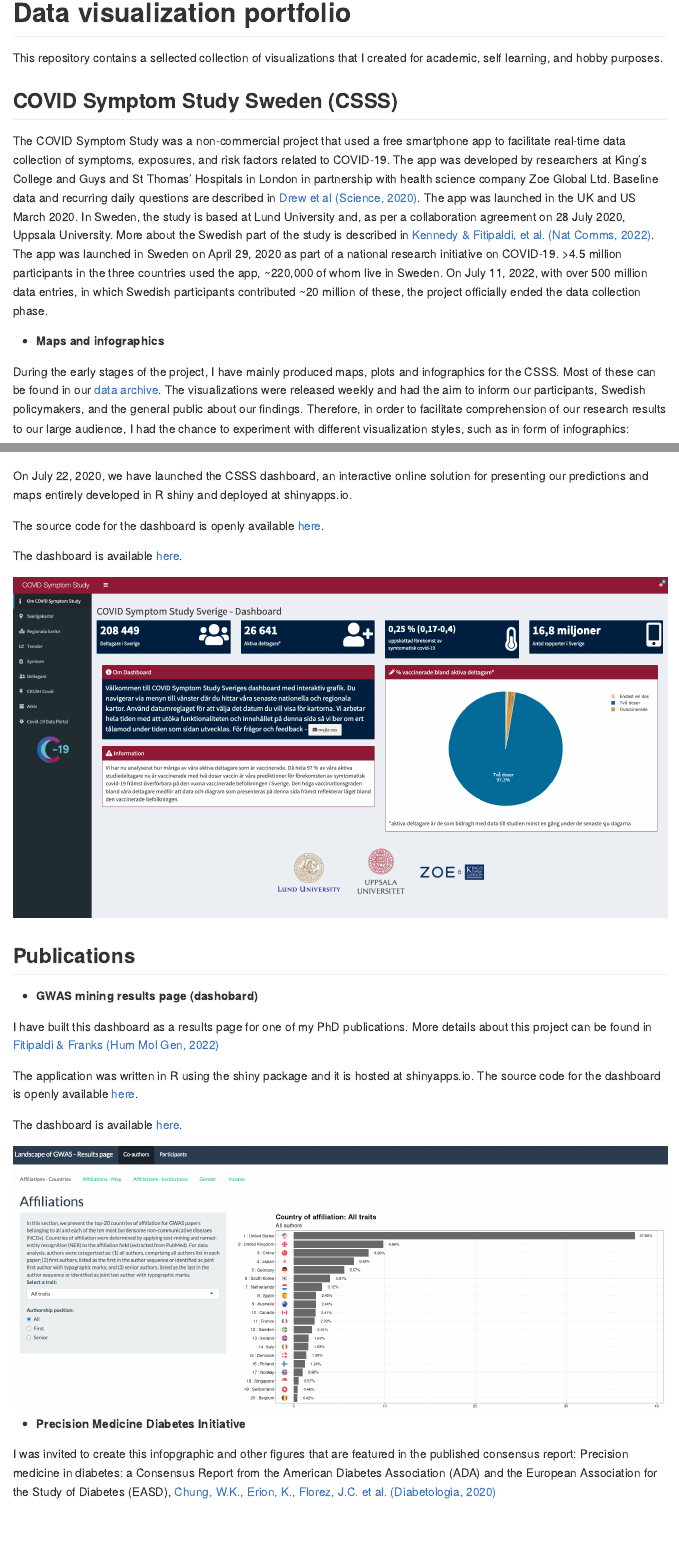
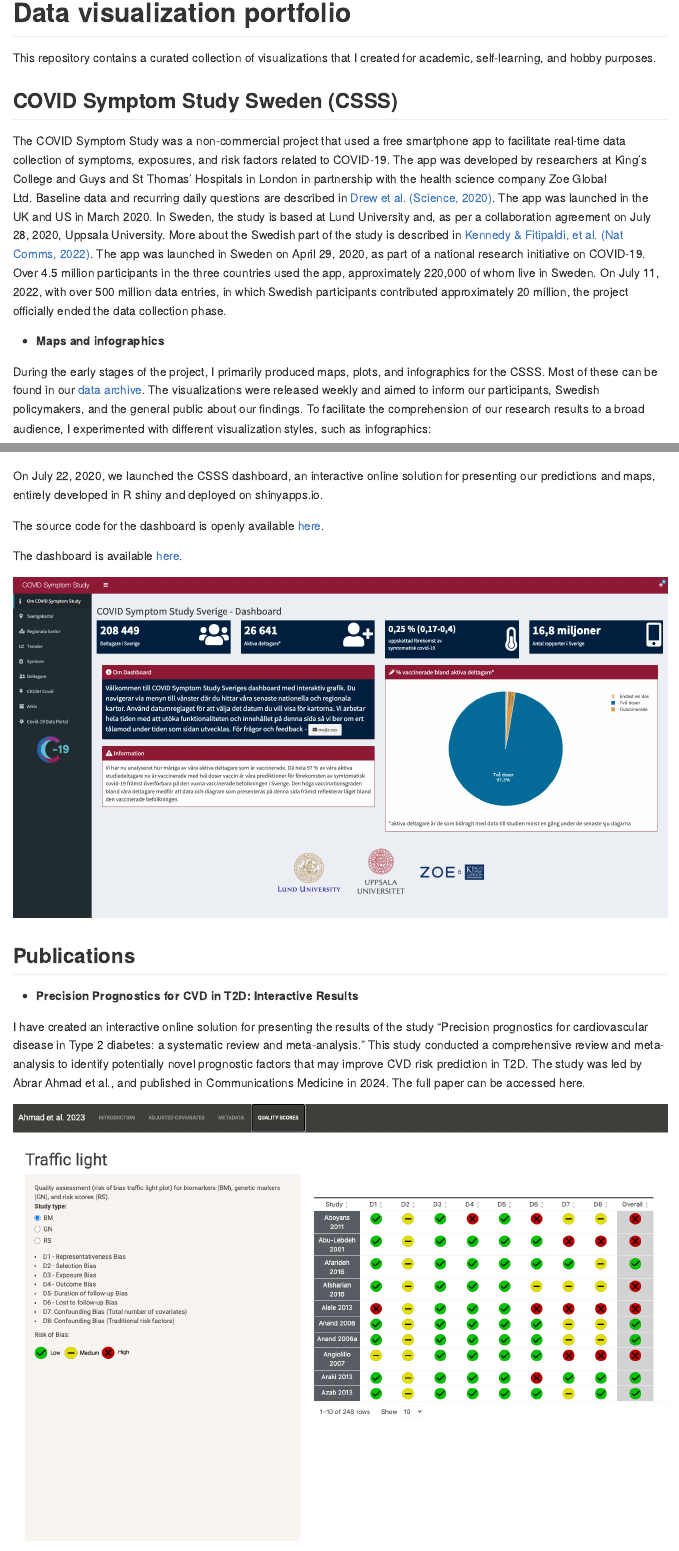
Before and after one commit to hugofitipaldi/dataviz_portifolio, an R Markdown document (README.Rmd): the page in a window 1100 px wide, from its top, and a second part further down, joined at a grey line. The pictures show the output file README.md that the author committed with the source, drawn offline in the style of GitHub.

Commit message:
adding more info

```diff
--- a/README.Rmd
+++ b/README.Rmd
@@ -4,25 +4,15 @@ output: github_document
 
 # Data visualization portfolio
 
-This repository contains a sellected collection of visualizations that I created for academic, self learning, and hobby purposes.
+This repository contains a curated collection of visualizations that I created for academic, self-learning, and hobby purposes.
 
 ## COVID Symptom Study Sweden (CSSS)
 
-The COVID Symptom Study was a non-commercial project that used a free smartphone
-app to facilitate real-time data collection of symptoms, exposures, and risk factors
-related to COVID-19. The app was developed by researchers at King’s College and
-Guys and St Thomas’ Hospitals in London in partnership with health science
-company Zoe Global Ltd. Baseline data and recurring daily questions are described in
-<a href = https://science.sciencemag.org/content/368/6497/1362> Drew et al (Science, 2020)</a>. The app was launched in the UK and US March 2020. In
-Sweden, the study is based at Lund University and, as per a collaboration
-agreement on 28 July 2020, Uppsala University. More about the Swedish part of the study is described in <a href = https://www.nature.com/articles/s41467-022-29608-7> Kennedy & Fitipaldi, et al. (Nat Comms, 2022)</a>. The app was launched in Sweden on April 29, 2020
-as part of a national research initiative on COVID-19. >4.5 million
-participants in the three countries used the app, ~220,000 of whom live in
-Sweden. On July 11, 2022, with over 500 million data entries, in which Swedish participants contributed ~20 million of these, the project officially ended the data collection phase.
+The COVID Symptom Study was a non-commercial project that used a free smartphone app to facilitate real-time data collection of symptoms, exposures, and risk factors related to COVID-19. The app was developed by researchers at King’s College and Guys and St Thomas’ Hospitals in London in partnership with the health science company Zoe Global Ltd. Baseline data and recurring daily questions are described in <a href="https://science.sciencemag.org/content/368/6497/1362">Drew et al. (Science, 2020)</a>. The app was launched in the UK and US in March 2020. In Sweden, the study is based at Lund University and, as per a collaboration agreement on July 28, 2020, Uppsala University. More about the Swedish part of the study is described in <a href="https://www.nature.com/articles/s41467-022-29608-7">Kennedy & Fitipaldi, et al. (Nat Comms, 2022)</a>. The app was launched in Sweden on April 29, 2020, as part of a national research initiative on COVID-19. Over 4.5 million participants in the three countries used the app, approximately 220,000 of whom live in Sweden. On July 11, 2022, with over 500 million data entries, in which Swedish participants contributed approximately 20 million, the project officially ended the data collection phase.
 
 * **Maps and infographics**
 
-During the early stages of the project, I have mainly produced maps, plots and infographics for the CSSS. Most of these can be found in our <a href = https://www.covid19app.lu.se/artikel/forsta-kartorna-fran-svenska-covid-symptom-study> data archive</a>. The visualizations were released weekly and had the aim to inform our participants, Swedish policymakers, and the general public about our findings. Therefore, in order to facilitate comprehension of our research results to our large audience, I had the chance to experiment with different visualization styles, such as in form of infographics:
+During the early stages of the project, I primarily produced maps, plots, and infographics for the CSSS. Most of these can be found in our <a href="https://www.covid19app.lu.se/artikel/forsta-kartorna-fran-svenska-covid-symptom-study">data archive</a>. The visualizations were released weekly and aimed to inform our participants, Swedish policymakers, and the general public about our findings. To facilitate the comprehension of our research results to a broad audience, I experimented with different visualization styles, such as infographics:
 
 <img src="images/csss_info.png" width="100%" />
 
@@ -34,7 +24,7 @@ The maps, plots and infographics that I produced for the CSSS were featured in s
 
 * **CSSS Dashboard**
 
-On July 22, 2020, we have launched the CSSS dashboard, an interactive online solution for presenting our predictions and maps entirely developed in R shiny and deployed at shinyapps.io.
+On July 22, 2020, we launched the CSSS dashboard, an interactive online solution for presenting our predictions and maps, entirely developed in R shiny and deployed on shinyapps.io.
 
 The source code for the dashboard is openly available [here](https://github.com/hugofitipaldi/CSSS_dashboard).
 
@@ -44,11 +34,17 @@ The dashboard is available [here](https://csss-resultat.shinyapps.io/csss_dashbo
 
 ## Publications
 
+* **Precision Prognostics for CVD in T2D: Interactive Results**
+
+I have created an interactive online solution for presenting the results of the study "Precision prognostics for cardiovascular disease in Type 2 diabetes: a systematic review and meta-analysis." This study conducted a comprehensive review and meta-analysis to identify potentially novel prognostic factors that may improve CVD risk prediction in T2D. The study was led by Abrar Ahmad et al., and published in Communications Medicine in 2024. The full paper can be accessed here.
+
+<img src="images/CVD_review.png" width="100%" />
+
 * **GWAS mining results page (dashobard)**
 
-I have built this dashboard as a results page for one of my PhD publications. More details about this project can be found in [Fitipaldi & Franks (Hum Mol Gen, 2022)](https://academic.oup.com/hmg/advance-article/doi/10.1093/hmg/ddac245/6747418?login=false)
+I built this dashboard as a results page for one of my PhD publications. More details about this project can be found in [Fitipaldi & Franks (Hum Mol Gen, 2022)](https://academic.oup.com/hmg/advance-article/doi/10.1093/hmg/ddac245/6747418?login=false)
 
-The application was written in R using the shiny package and it is hosted at shinyapps.io. The source code for the dashboard is openly available [here](https://github.com/hugofitipaldi/gwas_mining/tree/main/restults_page).
+The application was written in R using the shiny package and is hosted on shinyapps.io. The source code for the dashboard is openly available [here](https://github.com/hugofitipaldi/gwas_mining/tree/main/restults_page).
 
 The dashboard is available [here](https://hugofitipaldi.shinyapps.io/gwas_results/).
 
@@ -56,6 +52,6 @@ The dashboard is available [here](https://hugofitipaldi.shinyapps.io/gwas_result
 
 * **Precision Medicine Diabetes Initiative**
 
-I was invited to create this infopgraphic and other figures that are featured in the published consensus report: Precision medicine in diabetes: a Consensus Report from the American Diabetes Association (ADA) and the European Association for the Study of Diabetes (EASD), <a href = https://link.springer.com/article/10.1007/s00125-020-05181-w> Chung, W.K., Erion, K., Florez, J.C. et al. (Diabetologia, 2020)</a>
+I was invited to create this infographic and other figures featured in the published consensus report: Precision medicine in diabetes: a Consensus Report from the American Diabetes Association (ADA) and the European Association for the Study of Diabetes (EASD), <a href="https://link.springer.com/article/10.1007/s00125-020-05181-w">Chung, W.K., Erion, K., Florez, J.C. et al. (Diabetologia, 2020)</a>.
 
 <img src="images/PM_diabetes.png" width="100%" />
```
Also changed, not shown: README.md, images/CVD_review.png (added), README.Rmd (2 more changed lines), 1 other file.
